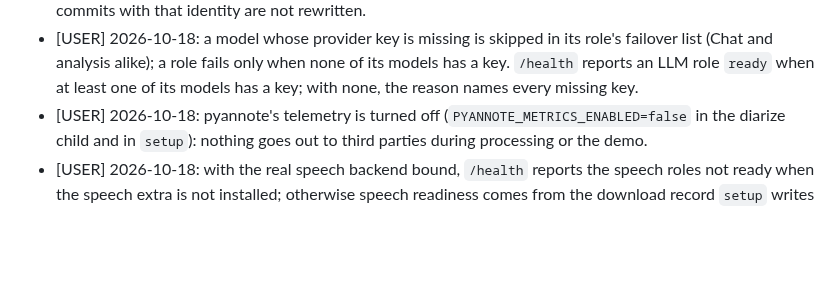
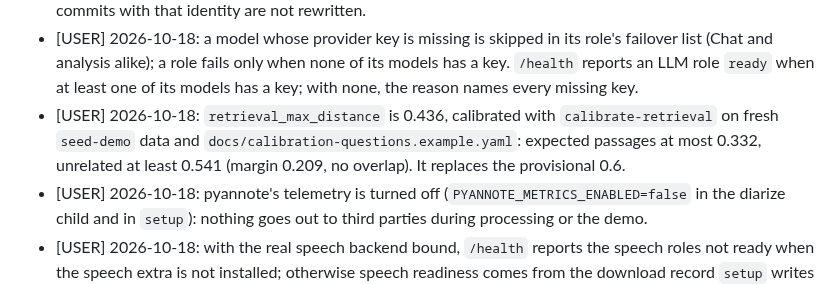
Before and after one commit to yassinebrahem2/voice-notes-assistant, a Markdown page: project_knowledge.md, the part around the change. Rendered like a GitHub page; blank space fills up the shorter version.

Commit message:
docs: record the calibrated retrieval cut-off

```diff
--- a/project_knowledge.md
+++ b/project_knowledge.md
@@ -102,6 +102,7 @@ Versions checked 2026-10-16; majors are pinned.
 - [AGREED] Decision #60: `/health` role readiness means "can process now"; fake speech reports `ready`, and the fake backend is reported only by `speech_backend`.
 - [USER] 2026-10-18: commits are authored and committed under the name and email of the person running the agent, never an AI identity (e.g. `Claude <noreply@anthropic.com>`); this counts as AI attribution. Earlier commits with that identity are not rewritten.
 - [USER] 2026-10-18: a model whose provider key is missing is skipped in its role's failover list (Chat and analysis alike); a role fails only when none of its models has a key. `/health` reports an LLM role `ready` when at least one of its models has a key; with none, the reason names every missing key.
+- [USER] 2026-10-18: `retrieval_max_distance` is 0.436, calibrated with `calibrate-retrieval` on fresh `seed-demo` data and `docs/calibration-questions.example.yaml`: expected passages at most 0.332, unrelated at least 0.541 (margin 0.209, no overlap). It replaces the provisional 0.6.
 - [USER] 2026-10-18: pyannote's telemetry is turned off (`PYANNOTE_METRICS_ENABLED=false` in the diarize child and in `setup`): nothing goes out to third parties during processing or the demo.
 - [USER] 2026-10-18: with the real speech backend bound, `/health` reports the speech roles not ready when the speech extra is not installed; otherwise speech readiness comes from the download record `setup` writes (a model fetched another way reads "Model not downloaded" until `setup` runs).
 
```
